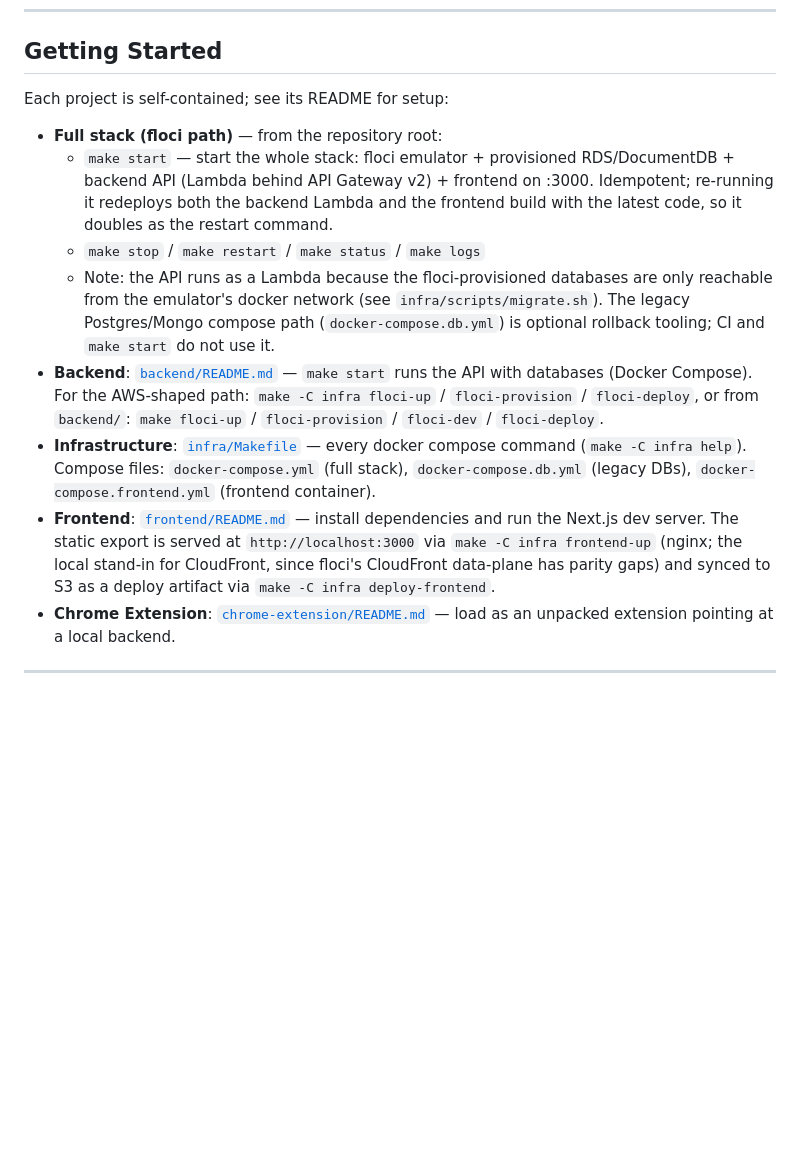
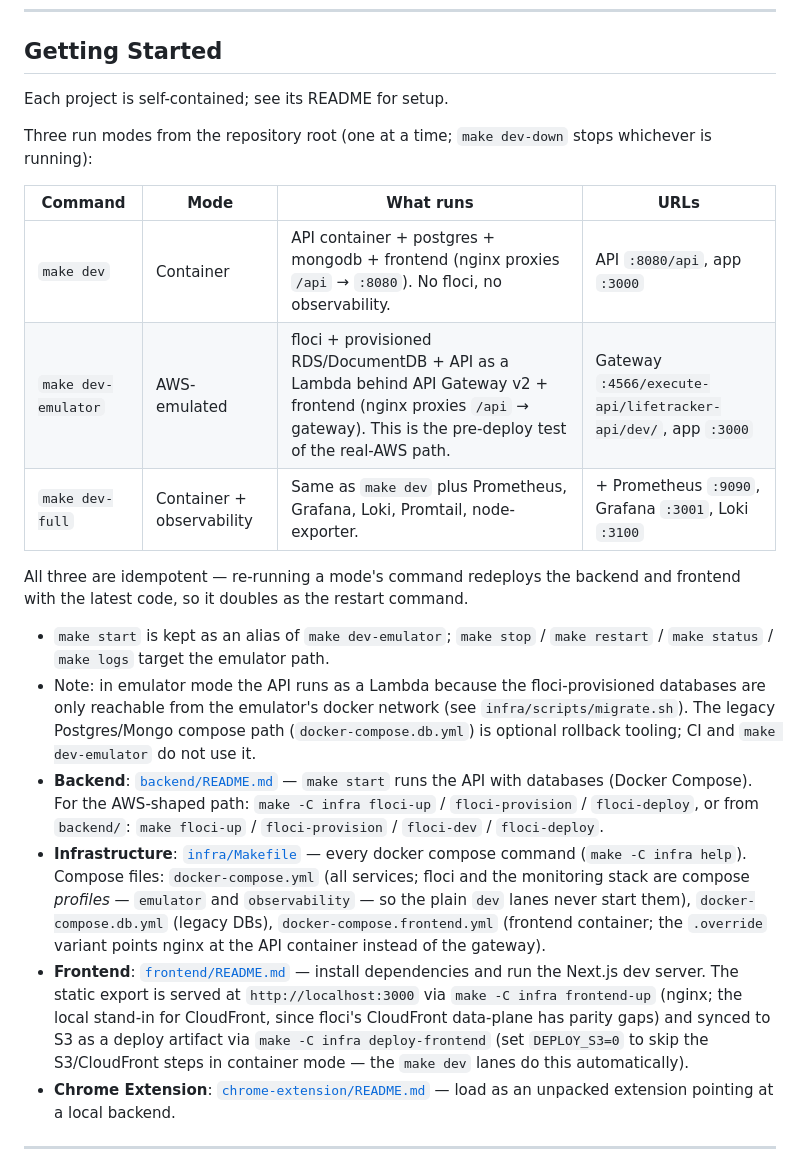
Before and after one commit to LautaroBlasco23/life-tracker, a Markdown page: README.md, the part around one of its changes. Drawn GitHub-style; blank space fills up the shorter version.

```diff
--- a/README.md
+++ b/README.md
@@ -191,15 +221,23 @@ The workflows rely on Docker Hub credentials. Configure these in **Settings →
 
 ## Getting Started
 
-Each project is self-contained; see its README for setup:
+Each project is self-contained; see its README for setup.
 
-- **Full stack (floci path)** — from the repository root:
-  - `make start` — start the whole stack: floci emulator + provisioned RDS/DocumentDB + backend API (Lambda behind API Gateway v2) + frontend on :3000. Idempotent; re-running it redeploys both the backend Lambda and the frontend build with the latest code, so it doubles as the restart command.
-  - `make stop` / `make restart` / `make status` / `make logs`
-  - Note: the API runs as a Lambda because the floci-provisioned databases are only reachable from the emulator's docker network (see `infra/scripts/migrate.sh`). The legacy Postgres/Mongo compose path (`docker-compose.db.yml`) is optional rollback tooling; CI and `make start` do not use it.
+Three run modes from the repository root (one at a time; `make dev-down` stops whichever is running):
+
+| Command | Mode | What runs | URLs |
+|---|---|---|---|
+| `make dev` | Container | API container + postgres + mongodb + frontend (nginx proxies `/api` → `:8080`). No floci, no observability. | API `:8080/api`, app `:3000` |
+| `make dev-emulator` | AWS-emulated | floci + provisioned RDS/DocumentDB + API as a Lambda behind API Gateway v2 + frontend (nginx proxies `/api` → gateway). This is the pre-deploy test of the real-AWS path. | Gateway `:4566/execute-api/lifetracker-api/dev/`, app `:3000` |
+| `make dev-full` | Container + observability | Same as `make dev` plus Prometheus, Grafana, Loki, Promtail, node-exporter. | + Prometheus `:9090`, Grafana `:3001`, Loki `:3100` |
+
+All three are idempotent — re-running a mode's command redeploys the backend and frontend with the latest code, so it doubles as the restart command.
+
+- `make start` is kept as an alias of `make dev-emulator`; `make stop` / `make restart` / `make status` / `make logs` target the emulator path.
+- Note: in emulator mode the API runs as a Lambda because the floci-provisioned databases are only reachable from the emulator's docker network (see `infra/scripts/migrate.sh`). The legacy Postgres/Mongo compose path (`docker-compose.db.yml`) is optional rollback tooling; CI and `make dev-emulator` do not use it.
 - **Backend**: [`backend/README.md`](./backend/README.md) — `make start` runs the API with databases (Docker Compose). For the AWS-shaped path: `make -C infra floci-up` / `floci-provision` / `floci-deploy`, or from `backend/`: `make floci-up` / `floci-provision` / `floci-dev` / `floci-deploy`.
-- **Infrastructure**: [`infra/Makefile`](./infra/Makefile) — every docker compose command (`make -C infra help`). Compose files: `docker-compose.yml` (full stack), `docker-compose.db.yml` (legacy DBs), `docker-compose.frontend.yml` (frontend container).
-- **Frontend**: [`frontend/README.md`](./frontend/README.md) — install dependencies and run the Next.js dev server. The static export is served at `http://localhost:3000` via `make -C infra frontend-up` (nginx; the local stand-in for CloudFront, since floci's CloudFront data-plane has parity gaps) and synced to S3 as a deploy artifact via `make -C infra deploy-frontend`.
+- **Infrastructure**: [`infra/Makefile`](./infra/Makefile) — every docker compose command (`make -C infra help`). Compose files: `docker-compose.yml` (all services; floci and the monitoring stack are compose *profiles* — `emulator` and `observability` — so the plain `dev` lanes never start them), `docker-compose.db.yml` (legacy DBs), `docker-compose.frontend.yml` (frontend container; the `.override` variant points nginx at the API container instead of the gateway).
+- **Frontend**: [`frontend/README.md`](./frontend/README.md) — install dependencies and run the Next.js dev server. The static export is served at `http://localhost:3000` via `make -C infra frontend-up` (nginx; the local stand-in for CloudFront, since floci's CloudFront data-plane has parity gaps) and synced to S3 as a deploy artifact via `make -C infra deploy-frontend` (set `DEPLOY_S3=0` to skip the S3/CloudFront steps in container mode — the `make dev` lanes do this automatically).
 - **Chrome Extension**: [`chrome-extension/README.md`](./chrome-extension/README.md) — load as an unpacked extension pointing at a local backend.
 
 ---
```
Also changed, not shown: other parts of README.md (+30 -0 lines), docs/architecture-dev-emulator.png (added), docs/architecture-dev-full.png (added), docs/architecture-dev.png (added), 6 other files.
